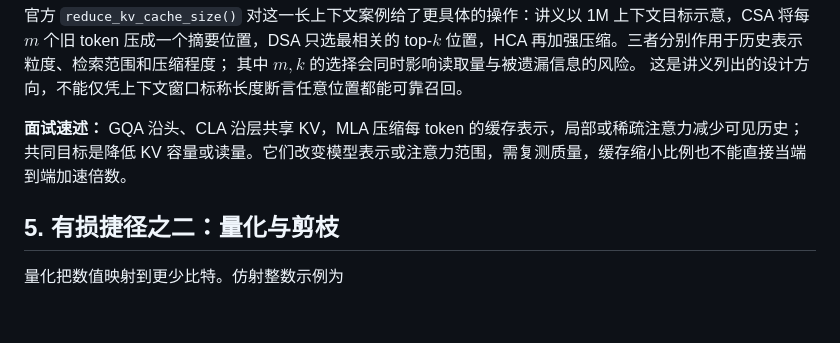
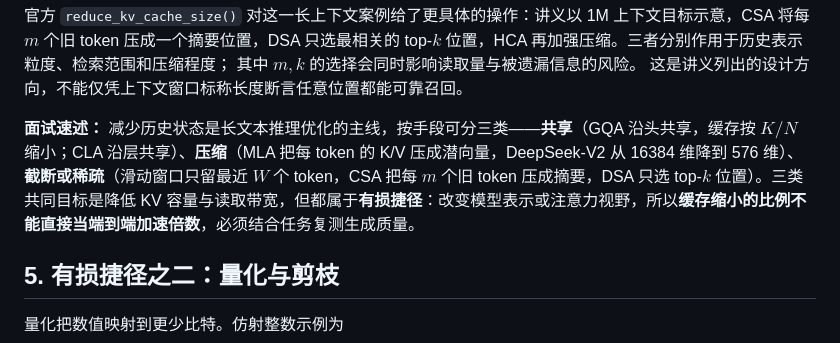
Before and after one commit to code-player-x/learn-cs336, a Markdown page: docs_2026_Fall_cs336/10-推理系统.md, the part around the change. GitHub-like rendering; blank space fills up the shorter version.

Commit message:
docs(cs336): group KV cache reduction into sharing, compression and sparsity
- regroup the closing summary of the history-state section into three
  families so the methods can be recalled by how they reduce the cache
- keep shared KV across heads or layers, the compressed per-token latent,
  and the truncated or sparse variants distinct, and carry the matching
  figures for each

```diff
--- a/docs_2026_Fall_cs336/10-推理系统.md
+++ b/docs_2026_Fall_cs336/10-推理系统.md
@@ -145,7 +145,7 @@ $K=40,B=256$ 已超过讲义设定的 80 GB 显存，其他接近上限的配置
 其中 $m,k$ 的选择会同时影响读取量与被遗漏信息的风险。
 这是讲义列出的设计方向，不能仅凭上下文窗口标称长度断言任意位置都能可靠召回。
 
-**面试速述：** GQA 沿头、CLA 沿层共享 KV，MLA 压缩每 token 的缓存表示，局部或稀疏注意力减少可见历史；共同目标是降低 KV 容量或读量。它们改变模型表示或注意力范围，需复测质量，缓存缩小比例也不能直接当端到端加速倍数。
+**面试速述：** 减少历史状态是长文本推理优化的主线，按手段可分三类——**共享**（GQA 沿头共享，缓存按 $K/N$ 缩小；CLA 沿层共享）、**压缩**（MLA 把每 token 的 K/V 压成潜向量，DeepSeek-V2 从 16384 维降到 576 维）、**截断或稀疏**（滑动窗口只留最近 $W$ 个 token，CSA 把每 $m$ 个旧 token 压成摘要，DSA 只选 top-$k$ 位置）。三类共同目标是降低 KV 容量与读取带宽，但都属于**有损捷径**：改变模型表示或注意力视野，所以**缓存缩小的比例不能直接当端到端加速倍数**，必须结合任务复测生成质量。
 
 ## 5. 有损捷径之二：量化与剪枝
 
```
